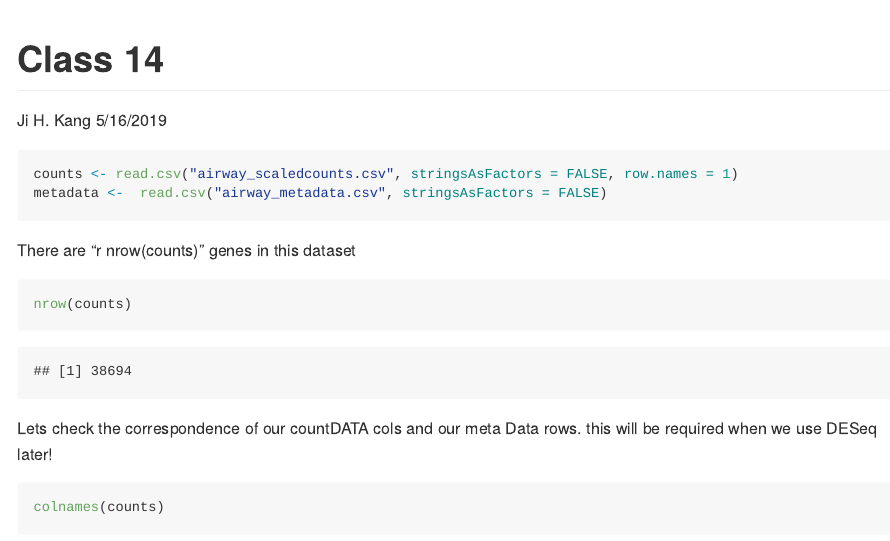
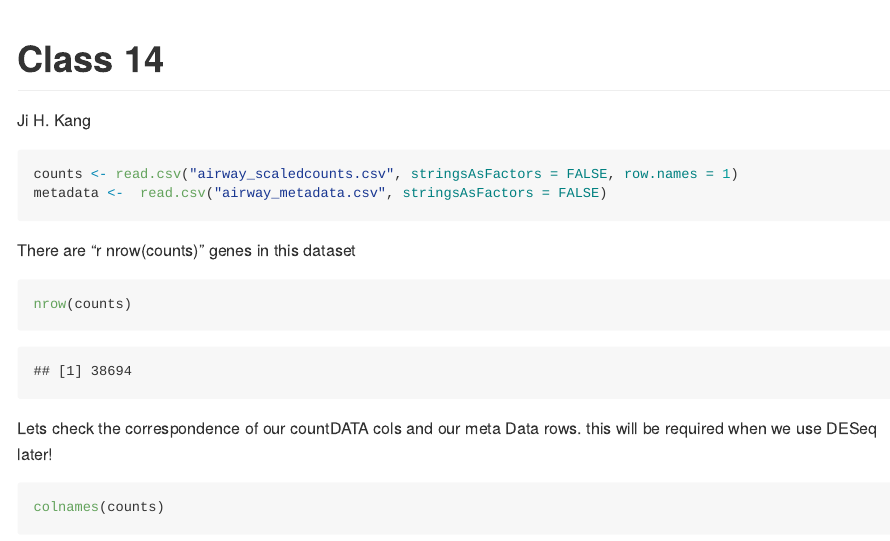
Before and after one commit to jhk150/BIMM143, an R Markdown document (class14.2/class14.2.Rmd): the page in a window 1100 px wide, from its top. Rendered offline with R 4.5, knitr and Pandoc, with nearby package versions; some code elsewhere in the file could not run offline.

Commit message:
Update class14.2.Rmd

```diff
--- a/class14.2/class14.2.Rmd
+++ b/class14.2/class14.2.Rmd
@@ -1,7 +1,6 @@
 ---
 title: "Class 14"
 author: "Ji H. Kang"
-date: "5/16/2019"
 output: github_document
 ---
 
```
